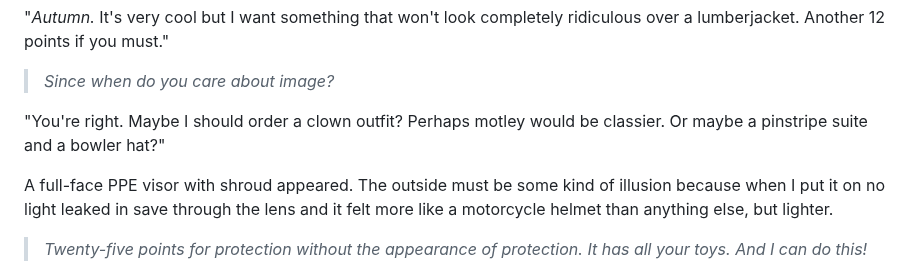
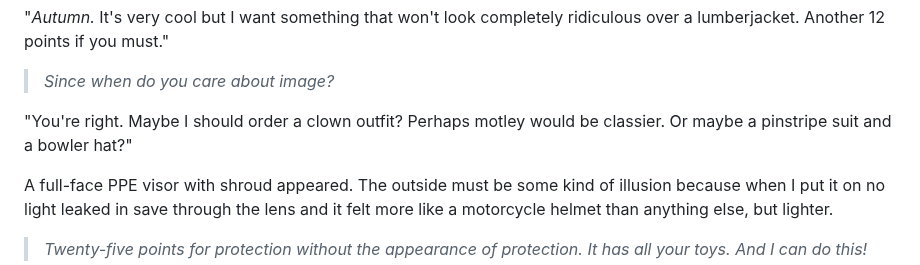
Before and after one commit to PeterWone/Antipodean, a Markdown page: 003.md, the part around the change. Drawn GitHub-style.

```diff
--- a/003.md
+++ b/003.md
@@ -80,7 +80,7 @@ A Mk IV Mjolnir helmet appeared. I glared in the direction Autumn was giving her
 
 > _Since when do you care about image?_
 
-"You're right. Maybe I should order a clown outfit? Perhaps motley would be classier. Or maybe a pinstripe suite and a bowler hat?"
+"You're right. Maybe I should order a clown outfit? Perhaps motley would be classier. Or maybe a pinstripe suit and a bowler hat?"
 
 A full-face PPE visor with shroud appeared. The outside must be some kind of illusion because when I put it on no light leaked in save through the lens and it felt more like a motorcycle helmet than anything else, but lighter.
 
```
Also changed, not shown: 004.md (+10 -6 lines).
